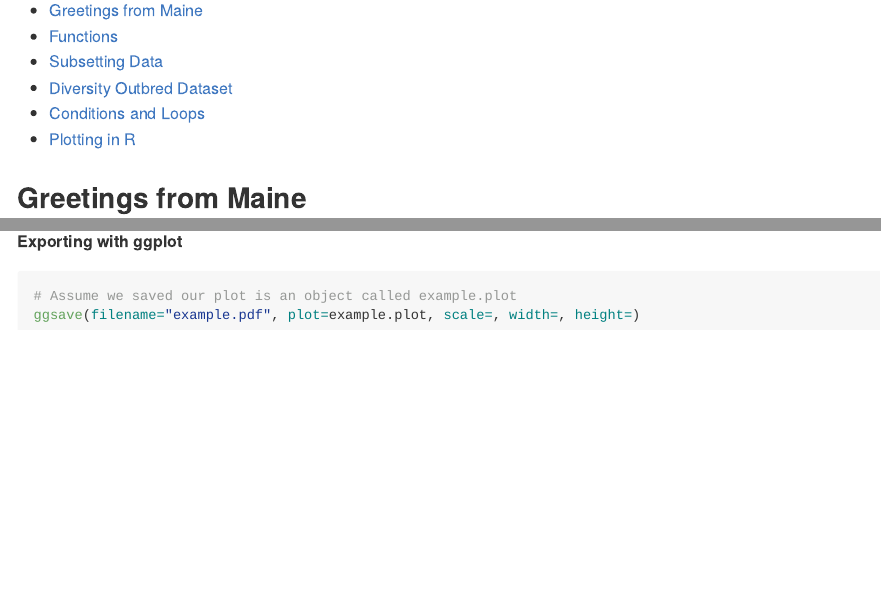
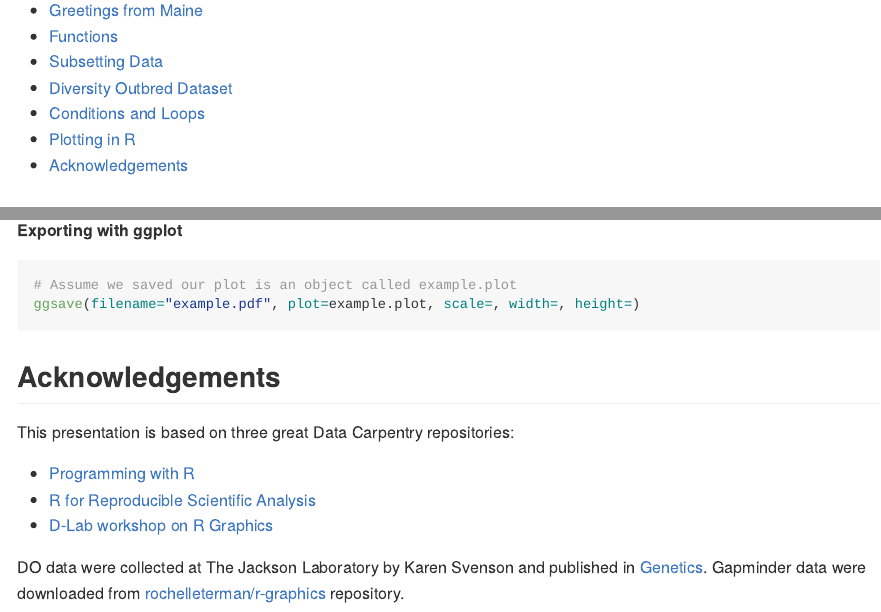
Before and after one commit to simecek/dc_2016_10, an R Markdown document (dc_2016_10.Rmd): the page in a window 1100 px wide, from 110 px down, and a second part further down, joined at a grey line. The pictures show the output file dc_2016_10.md that the author committed with the source, drawn offline in the style of GitHub; long lines of code are wrapped.

Commit message:
acknowledgements added

````diff
--- a/dc_2016_10.Rmd
+++ b/dc_2016_10.Rmd
@@ -1358,3 +1358,13 @@ dev.off()
 # Assume we saved our plot is an object called example.plot
 ggsave(filename="example.pdf", plot=example.plot, scale=, width=, height=)
 ```
+
+## Acknowledgements
+
+This presentation is based on three great Data Carpentry repositories:
+
+* [Programming with R](http://swcarpentry.github.io/r-novice-inflammation/)
+* [R for Reproducible Scientific Analysis](http://swcarpentry.github.io/r-novice-gapminder/)
+* [D-Lab workshop on R Graphics](https://github.com/rochelleterman/r-graphics)
+
+DO data were collected at The Jackson Laboratory by Karen Svenson and published in [Genetics](https://dx.doi.org/10.1534/genetics.111.132597). Gapminder data were downloaded from [rochelleterman/r-graphics](https://github.com/rochelleterman/r-graphics/tree/master/data) repository.
````
Also changed, not shown: dc_2016_10.md, dc_2016_10.Rmd (4 more changed lines).
